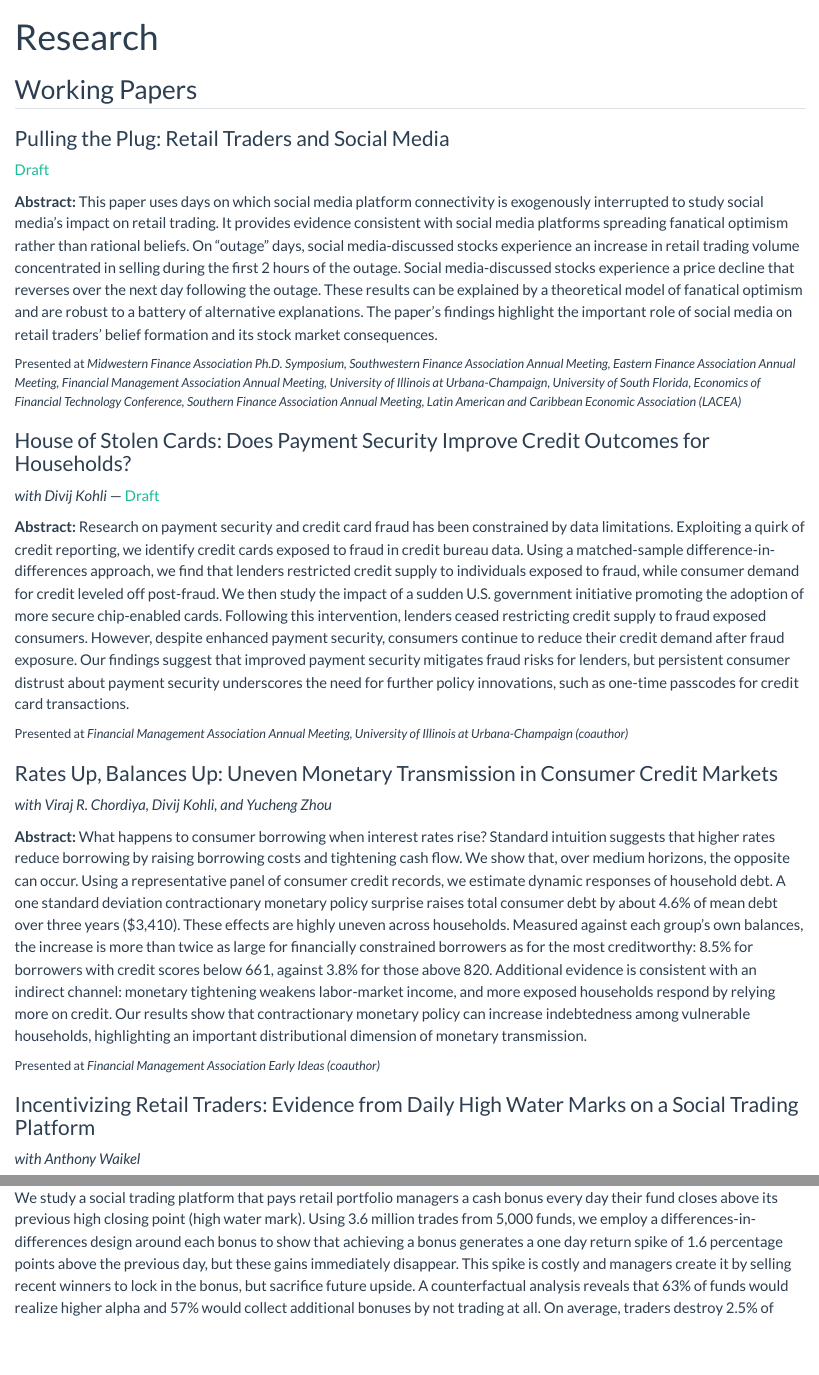
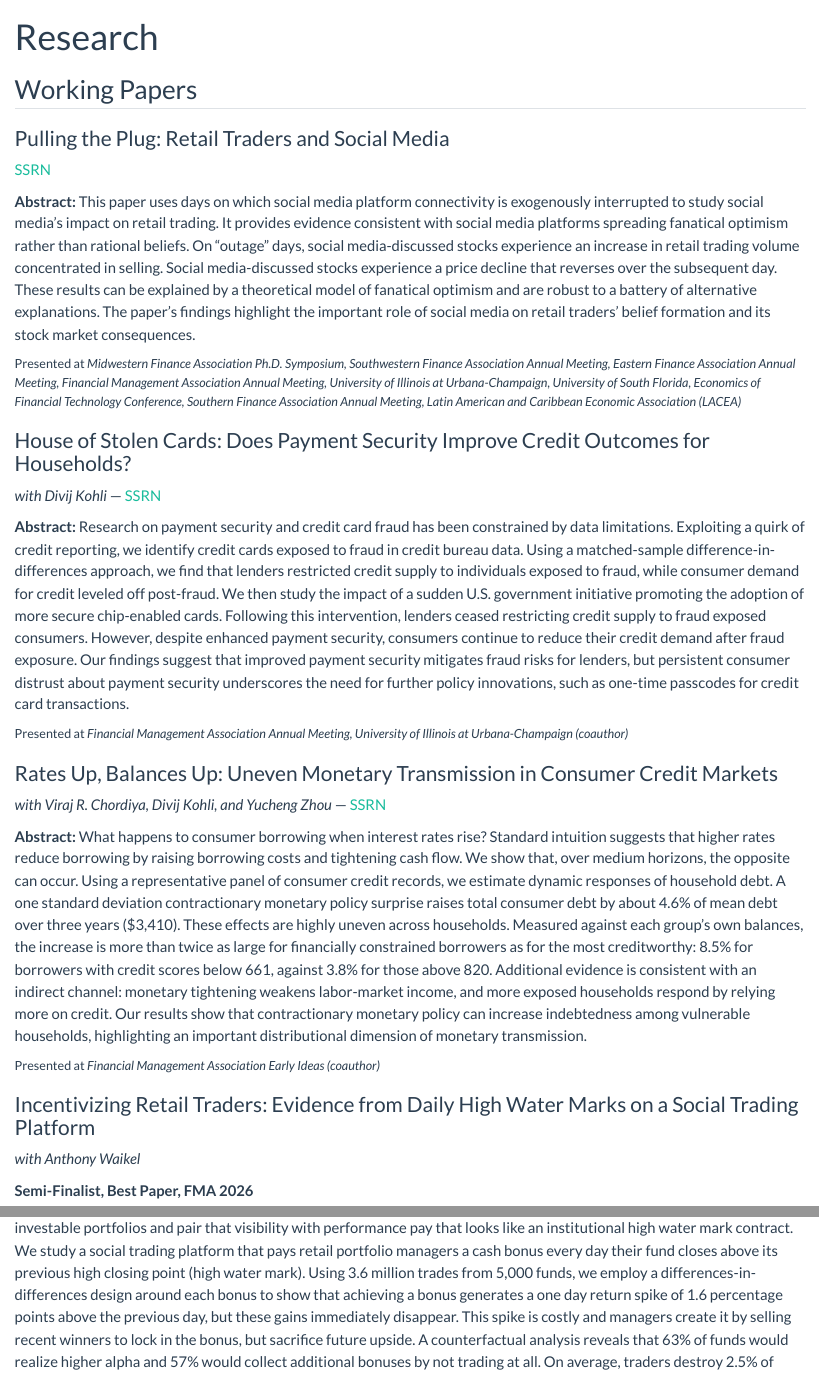
Before and after one commit to justin-mohr/justin-mohr.github.io, a Quarto document (research.qmd): the page in a window 1100 px wide, from its top, and a second part further down, joined at a grey line. Rendered offline with R 4.5, knitr and Pandoc in place of Quarto, with nearby package versions.

Commit message:
Research page: add SSRN links, FMA 2026 award, and sync abstract with draft

```diff
--- a/research.qmd
+++ b/research.qmd
@@ -6,10 +6,10 @@ title: "Research"
 
 ### Pulling the Plug: Retail Traders and Social Media
 
-[Draft](https://www.dropbox.com/scl/fi/5wixx5wt5x96w6qztyiid/pulling_the_plug_linked.pdf?rlkey=knniqdblei5sq1qqf9msu6tr9&dl=0)
+[SSRN](https://papers.ssrn.com/sol3/papers.cfm?abstract_id=3917950)
 
 **Abstract:**
-This paper uses days on which social media platform connectivity is exogenously interrupted to study social media's impact on retail trading. It provides evidence consistent with social media platforms spreading fanatical optimism rather than rational beliefs. On "outage" days, social media-discussed stocks experience an increase in retail trading volume concentrated in selling during the first 2 hours of the outage. Social media-discussed stocks experience a price decline that reverses over the next day following the outage. These results can be explained by a theoretical model of fanatical optimism and are robust to a battery of alternative explanations. The paper's findings highlight the important role of social media on retail traders' belief formation and its stock market consequences.
+This paper uses days on which social media platform connectivity is exogenously interrupted to study social media's impact on retail trading. It provides evidence consistent with social media platforms spreading fanatical optimism rather than rational beliefs. On "outage" days, social media-discussed stocks experience an increase in retail trading volume concentrated in selling. Social media-discussed stocks experience a price decline that reverses over the subsequent day. These results can be explained by a theoretical model of fanatical optimism and are robust to a battery of alternative explanations. The paper's findings highlight the important role of social media on retail traders' belief formation and its stock market consequences.
 
 ::: {.small}
 Presented at *Midwestern Finance Association Ph.D. Symposium, Southwestern Finance Association Annual Meeting, Eastern Finance Association Annual Meeting, Financial Management Association Annual Meeting, University of Illinois at Urbana-Champaign, University of South Florida, Economics of Financial Technology Conference, Southern Finance Association Annual Meeting, Latin American and Caribbean Economic Association (LACEA)*
@@ -17,7 +17,7 @@ Presented at *Midwestern Finance Association Ph.D. Symposium, Southwestern Finan
 
 ### House of Stolen Cards: Does Payment Security Improve Credit Outcomes for Households?
 
-*with Divij Kohli* — [Draft](https://www.dropbox.com/scl/fi/gyuyhpakgubqk1gu5ksdc/house_of_stolen_cards_linked.pdf?rlkey=73z1qm9coo7u4tfa6poawicoy&dl=0)
+*with Divij Kohli* — [SSRN](https://papers.ssrn.com/sol3/papers.cfm?abstract_id=4769744)
 
 **Abstract:**
 Research on payment security and credit card fraud has been constrained by data limitations. Exploiting a quirk of credit reporting, we identify credit cards exposed to fraud in credit bureau data. Using a matched-sample difference-in-differences approach, we find that lenders restricted credit supply to individuals exposed to fraud, while consumer demand for credit leveled off post-fraud. We then study the impact of a sudden U.S. government initiative promoting the adoption of more secure chip-enabled cards. Following this intervention, lenders ceased restricting credit supply to fraud exposed consumers. However, despite enhanced payment security, consumers continue to reduce their credit demand after fraud exposure. Our findings suggest that improved payment security mitigates fraud risks for lenders, but persistent consumer distrust about payment security underscores the need for further policy innovations, such as one-time passcodes for credit card transactions.
@@ -28,7 +28,7 @@ Presented at *Financial Management Association Annual Meeting, University of Ill
 
 ### Rates Up, Balances Up: Uneven Monetary Transmission in Consumer Credit Markets
 
-*with Viraj R. Chordiya, Divij Kohli, and Yucheng Zhou*
+*with Viraj R. Chordiya, Divij Kohli, and Yucheng Zhou* — [SSRN](https://papers.ssrn.com/sol3/papers.cfm?abstract_id=6503298)
 
 **Abstract:**
 What happens to consumer borrowing when interest rates rise? Standard intuition suggests that higher rates reduce borrowing by raising borrowing costs and tightening cash flow. We show that, over medium horizons, the opposite can occur. Using a representative panel of consumer credit records, we estimate dynamic responses of household debt. A one standard deviation contractionary monetary policy surprise raises total consumer debt by about 4.6% of mean debt over three years (\$3,410). These effects are highly uneven across households. Measured against each group's own balances, the increase is more than twice as large for financially constrained borrowers as for the most creditworthy: 8.5% for borrowers with credit scores below 661, against 3.8% for those above 820. Additional evidence is consistent with an indirect channel: monetary tightening weakens labor-market income, and more exposed households respond by relying more on credit. Our results show that contractionary monetary policy can increase indebtedness among vulnerable households, highlighting an important distributional dimension of monetary transmission.
@@ -40,6 +40,8 @@ Presented at *Financial Management Association Early Ideas (coauthor)*
 ### Incentivizing Retail Traders: Evidence from Daily High Water Marks on a Social Trading Platform
 
 *with Anthony Waikel*
+
+**Semi-Finalist, Best Paper, FMA 2026**
 
 **Abstract:**
 Fintech platforms have influenced consumer behavior and introduced 'gamified' interfaces that alter retail investor attention. A new innovation in this space is social trading platforms, which allow retail investors to manage investable portfolios and pair that visibility with performance pay that looks like an institutional high water mark contract. We study a social trading platform that pays retail portfolio managers a cash bonus every day their fund closes above its previous high closing point (high water mark). Using 3.6 million trades from 5,000 funds, we employ a differences-in-differences design around each bonus to show that achieving a bonus generates a one day return spike of 1.6 percentage points above the previous day, but these gains immediately disappear. This spike is costly and managers create it by selling recent winners to lock in the bonus, but sacrifice future upside. A counterfactual analysis reveals that 63% of funds would realize higher alpha and 57% would collect additional bonuses by not trading at all. On average, traders destroy 2.5% of fund value around each event. The evidence shows that daily high water mark incentives draw retail traders' attention, amplify short term trading focus, and leave both traders and their investors worse off.
```
